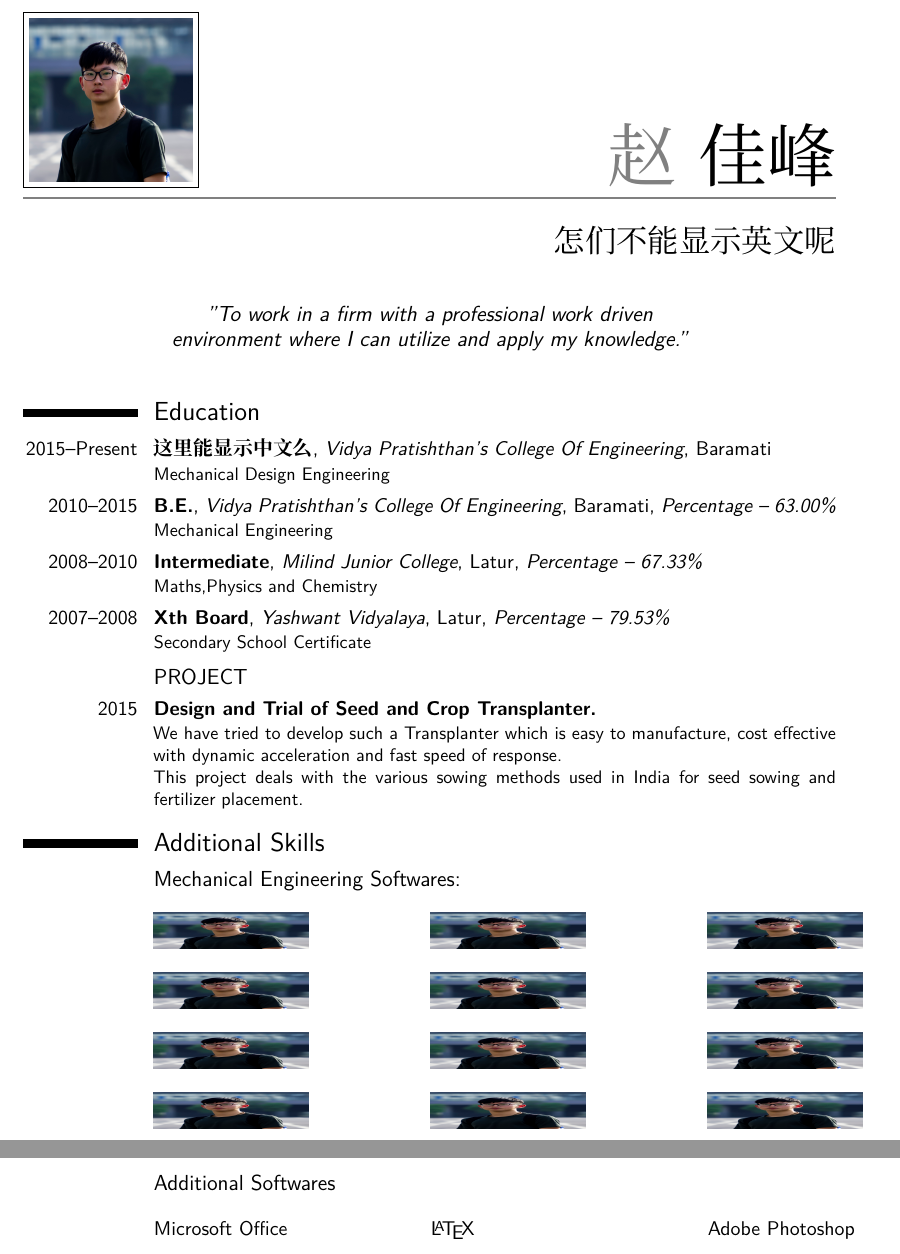
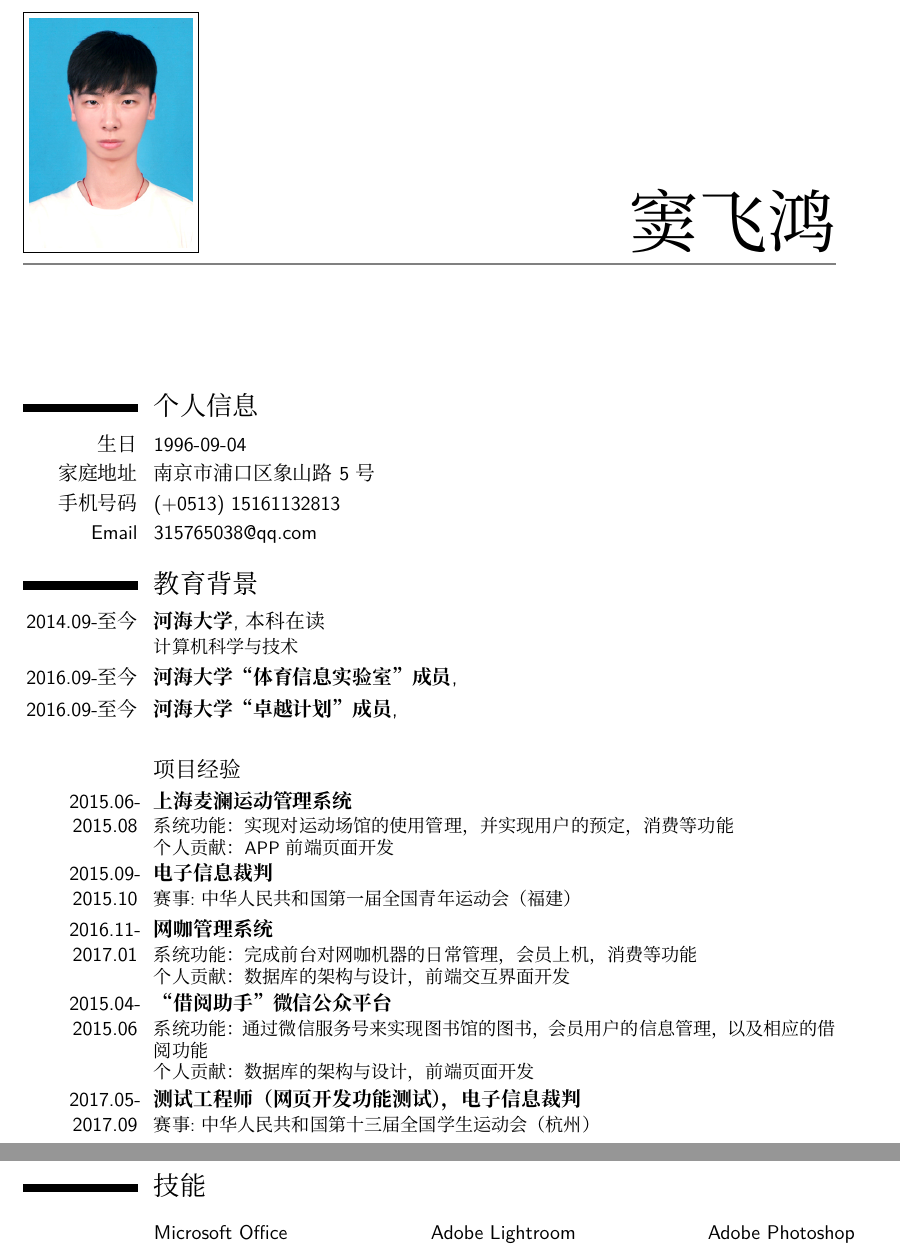
Before and after one commit to JavonZhao/Latex-, a LaTeX CV (test.tex): two parts of pages 1 and 2 of 3 before the commit and two parts of pages 1 and 2 of 2 after it, joined at a grey line, cut at the place of the change. Compiled offline with XeLaTeX; a missing font is replaced by an installed copy or a similar font.

Commit message:
2
 飞鸿的简历

```diff
--- a/test.tex
+++ b/test.tex
@@ -37,15 +37,25 @@
 
 	\makecvtitle % Print the CV title
 
+\section{个人信息}
+\cvitem{生日}{1996-09-04}
+\cvitem{家庭地址}{南京市浦口区象山路5号}
+%\cvitem{Languages}{Marathi,Hindi,English}
+\cvitem{手机号码}{(+0513) 15161132813}
+\cvitem{Email}{315765038@qq.com}
+%\cvitem{Social}
+%{\includegraphics[width=0.6cm,height=0.4cm]{facebook}http://www.facebook.com/ermaheshgaikwad}
+%\hspace{0.9cm}Network \hspace{0.08cm}
+%\includegraphics[width=0.6cm,height=0.4cm]{linkedin}%https://www.linkedin.com/in/maheshgg
+
 %----------------------------------------------------------------------------------------
 %	EDUCATION SECTION
 %----------------------------------------------------------------------------------------
-
-\section{Education}
-\cventry{2015--Present}{这里能显示中文么}{Vidya Pratishthan's College Of Engineering}{Baramati}{}{Mechanical Design Engineering}
-\cventry{2010--2015}{B.E.}{Vidya Pratishthan's College Of Engineering}{Baramati}{\textit{Percentage -- 63.00\%}}{Mechanical Engineering}  % Arguments not required can be left empty
-\cventry{2008--2010}{Intermediate}{Milind Junior College}{Latur}{\textit{Percentage -- 67.33\%}}{ Maths,Physics and Chemistry}
-\cventry{2007--2008}{Xth Board}{Yashwant Vidyalaya}{Latur}{\textit{Percentage -- 79.53\%}}{Secondary School Certificate}
+\section{教育背景}
+\cventry{2014.09-至今}{河海大学}{本科在读}{}{}{计算机科学与技术}
+\cventry{2016.09-至今}{河海大学“体育信息实验室”成员}{}{}{\textit{}}{}  % Arguments not required can be left empty
+\cventry{2016.09-至今}{河海大学“卓越计划”成员}{}{}{\textit{}}{ }
+%\cventry{2007--2008}{Xth Board}{Yashwant Vidyalaya}{Latur}{\textit{Percentage -- 79.53\%}}{Secondary School Certificate}
 
 
 
@@ -53,11 +63,18 @@
 
 %------------------------------------------------
 
-\subsection{PROJECT}
+\subsection{项目经验}
 
-\cventry{2015}{Design and Trial of Seed and Crop Transplanter.}{}{}{}{We have tried to develop such a Transplanter which is easy to manufacture,
-cost effective with dynamic acceleration and fast speed of response.\\
-This project deals with the various sowing methods used in India for seed sowing and fertilizer placement.}
+\cventry{2015.06-2015.08}{上海麦澜运动管理系统}{}{}{}{系统功能：实现对运动场馆的使用管理，并实现用户的预定，消费等功能\\
+个人贡献：APP前端页面开发}
+\cventry{2015.09-2015.10}{电子信息裁判}{}{}{}{赛事:中华人民共和国第一届全国青年运动会（福建）}
+\cventry{2016.11-2017.01}{网咖管理系统}{}{}{}{系统功能：完成前台对网咖机器的日常管理，会员上机，消费等功能\\
+个人贡献：数据库的架构与设计，前端交互界面开发
+}
+\cventry{2015.04-2015.06}{“借阅助手”微信公众平台}{}{}{}{系统功能：通过微信服务号来实现图书馆的图书，会员用户的信息管理，以及相应的借阅功能\\
+个人贡献：数据库的架构与设计，前端页面开发
+}
+\cventry{2017.05-2017.09}{测试工程师（网页开发功能测试），电子信息裁判 }{}{}{}{赛事:中华人民共和国第十三届全国学生运动会（杭州）}
 %----------------------------------------------------------------------------------------
 %	AWARDS SECTION
 %----------------------------------------------------------------------------------------
@@ -66,34 +83,34 @@ This project deals with the various sowing methods used in India for seed sowing
 %	COMPUTER SKILLS SECTION
 %----------------------------------------------------------------------------------------
 
-\section{Additional Skills}
+\section{技能}
 
-\subsection{Mechanical Engineering Softwares:}
-\begin{multicols}{3}
-\cvitem {}
-{\includegraphics[width=3cm,height=0.7cm]{picture}}
-\cvitem {}{\includegraphics[width=3cm,height=0.7cm]{picture}}
-\cvitem {}{\includegraphics[width=3cm,height=0.7cm]{picture}}
-\end{multicols}
-\begin{multicols}{3}
-\cvitem {}{\includegraphics[width=3cm,height=0.7cm]{picture}}
-\cvitem {}{\includegraphics[width=3cm,height=0.7cm]{picture}}
-\cvitem {}{\includegraphics[width=3cm,height=0.7cm]{picture}}
-\end{multicols}
-\begin{multicols}{3}
-\cvitem {}{\includegraphics[width=3cm,height=0.7cm]{picture}}
-\cvitem {}{\includegraphics[width=3cm,height=0.7cm]{picture}}
-\cvitem {}{\includegraphics[width=3cm,height=0.7cm]{picture}}
-\end{multicols}
-\begin{multicols}{3}
-\cvitem {}{\includegraphics[width=3cm,height=0.7cm]{picture}}
-\cvitem {}{\includegraphics[width=3cm,height=0.7cm]{picture}}
-\cvitem {}{\includegraphics[width=3cm,height=0.7cm]{picture}}
-\end{multicols}
-\subsection{Additional Softwares}
+%\subsection{Mechanical Engineering Softwares:}
+%\begin{multicols}{3}
+%\cvitem {}
+%{\includegraphics[width=3cm,height=0.7cm]{picture}}
+%\cvitem {}{\includegraphics[width=3cm,height=0.7cm]%{picture}}
+%\cvitem {}{\includegraphics[width=3cm,height=0.7cm]{picture}}
+%\end{multicols}
+%\begin{multicols}{3}
+%\cvitem {}{\includegraphics[width=3cm,height=0.7cm]{picture}}
+%\cvitem {}{\includegraphics[width=3cm,height=0.7cm]{picture}}
+%\cvitem {}{\includegraphics[width=3cm,height=0.7cm]{picture}}
+%\end{multicols}
+%\begin{multicols}{3}
+%\cvitem {}{\includegraphics[width=3cm,height=0.7cm]{picture}}
+%\cvitem {}{\includegraphics[width=3cm,height=0.7cm]{picture}}
+%\cvitem {}{\includegraphics[width=3cm,height=0.7cm]{picture}}
+%\end{multicols}
+%\begin{multicols}{3}
+%\cvitem {}{\includegraphics[width=3cm,height=0.7cm]{picture}}
+%\cvitem {}{\includegraphics[width=3cm,height=0.7cm]{picture}}
+%\cvitem {}{\includegraphics[width=3cm,height=0.7cm]%{picture}}
+%\end{multicols}
+%\subsection{Additional Softwares}
 \begin{multicols}{3}
 \cvitem{}{Microsoft Office}
-\cvitem{}{\LaTeX }
+\cvitem{}{Adobe Lightroom }
 \cvitem{}{Adobe Photoshop}
 \end{multicols}
 \begin{multicols}{3}
```
Also changed, not shown: 1.jpg (added), 2.jpg (added), test.pdf, test.tex (108 more changed lines), 4 other files.
